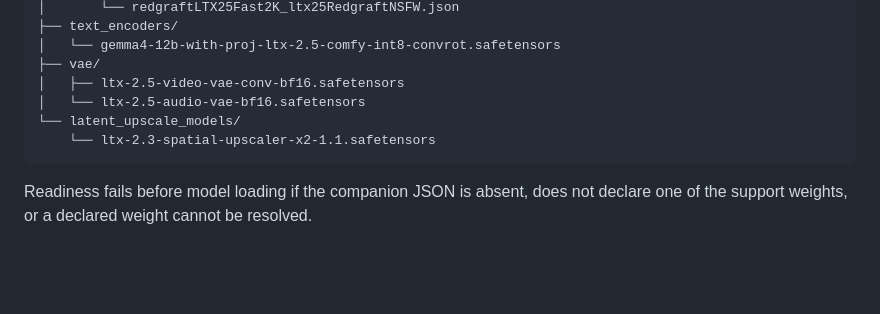
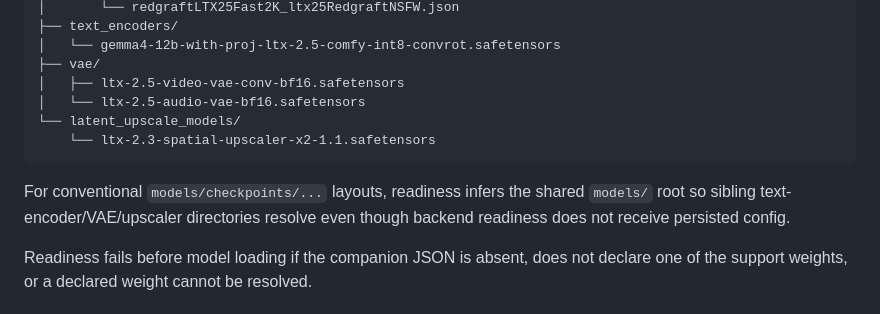
Before and after one commit to Duckieray/DuckMotion, a Markdown page: docs/LTX25_CONVROT.md, the part around one of its changes. Drawn GitHub-style; blank space fills up the shorter version.

````diff
--- a/docs/LTX25_CONVROT.md
+++ b/docs/LTX25_CONVROT.md
@@ -70,6 +74,10 @@ models/
     └── ltx-2.3-spatial-upscaler-x2-1.1.safetensors
 ```
 
+For conventional `models/checkpoints/...` layouts, readiness infers the shared
+`models/` root so sibling text-encoder/VAE/upscaler directories resolve even
+though backend readiness does not receive persisted config.
+
 Readiness fails before model loading if the companion JSON is absent, does not
 declare one of the support weights, or a declared weight cannot be resolved.
 
````
Also changed, not shown: other parts of docs/LTX25_CONVROT.md (+38 -8 lines).
